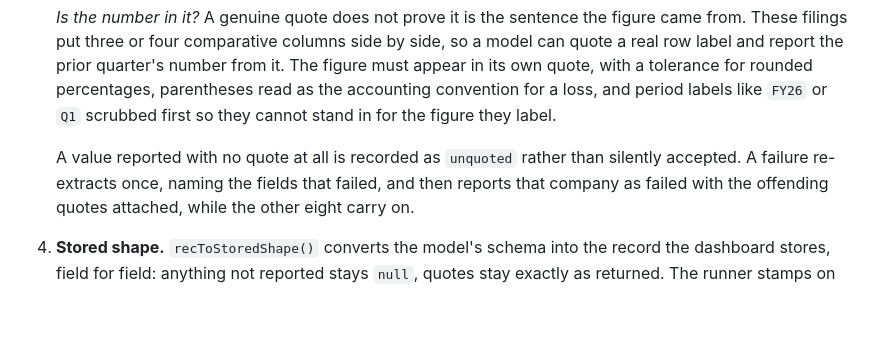
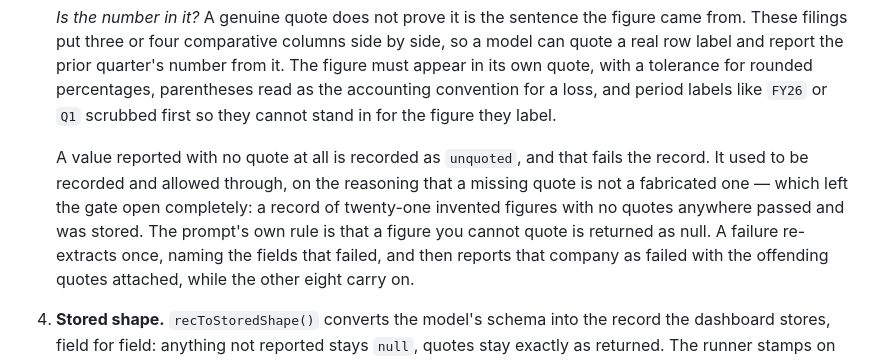
Before and after one commit to aradhyatripathi/letsSee, a Markdown page: docs/ARCHITECTURE.md, the part around the change. Drawn GitHub-style; blank space fills up the shorter version.

```diff
--- a/docs/ARCHITECTURE.md
+++ b/docs/ARCHITECTURE.md
@@ -157,8 +157,11 @@ Reading the same path in prose:
    read as the accounting convention for a loss, and period labels like `FY26` or `Q1`
    scrubbed first so they cannot stand in for the figure they label.
 
-   A value reported with no quote at all is recorded as `unquoted` rather than silently
-   accepted. A failure re-extracts once, naming the fields that failed, and then reports
+   A value reported with no quote at all is recorded as `unquoted`, and that fails the
+   record. It used to be recorded and allowed through, on the reasoning that a missing
+   quote is not a fabricated one — which left the gate open completely: a record of
+   twenty-one invented figures with no quotes anywhere passed and was stored. The prompt's
+   own rule is that a figure you cannot quote is returned as null. A failure re-extracts once, naming the fields that failed, and then reports
    that company as failed with the offending quotes attached, while the other eight carry
    on.
 
```
Also changed, not shown: README.md (+18 -12 lines), docs/WEEK_NOTE.md (+54 -0 lines).
